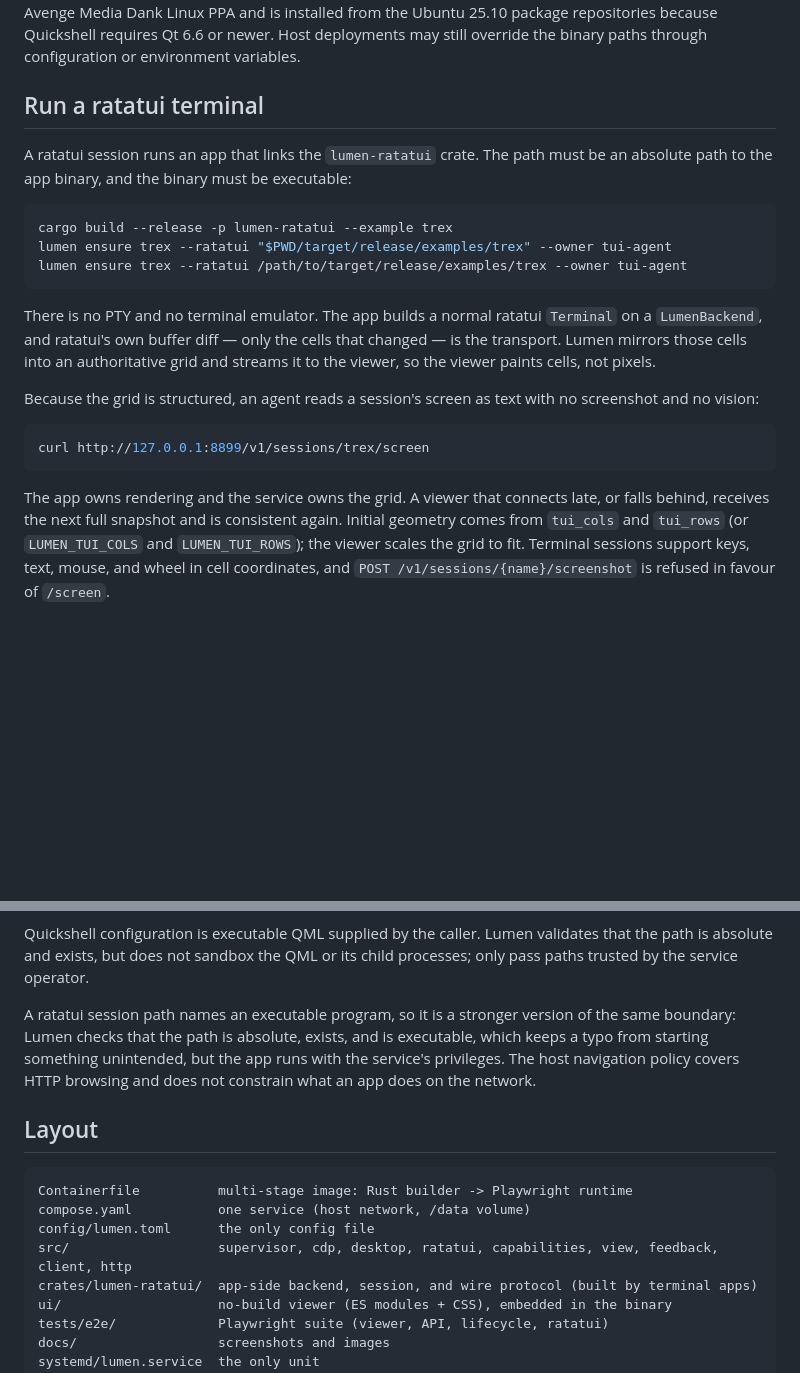
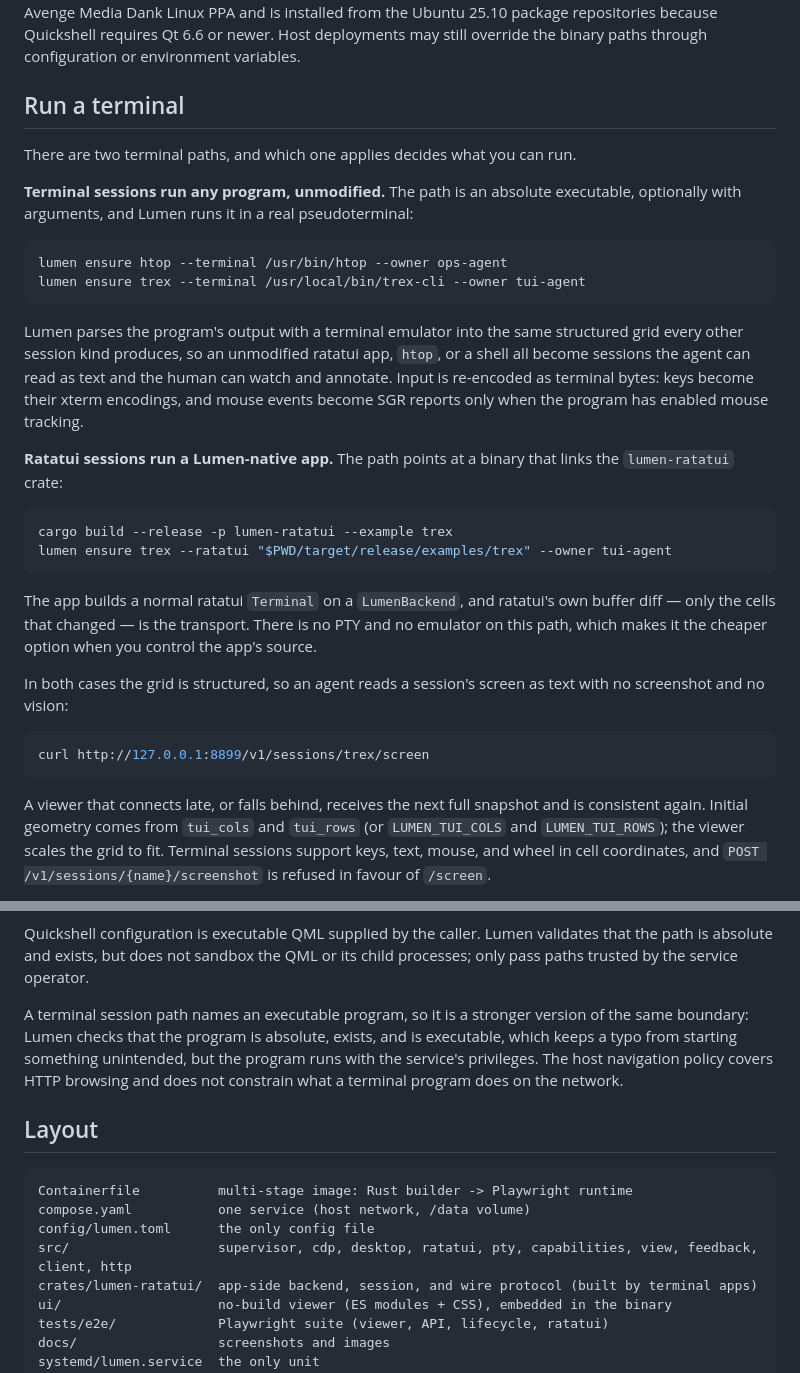
Before and after one commit to blackopsrepl/lumen, a Markdown page: README.md, 2 parts joined by grey strips. Rendered like a GitHub page; blank space fills up the shorter version.

Commit message:
docs(terminal): document PTY sessions with the real trex feedback loop
The terminal section now leads with the path that needs nothing from the app - any absolute executable runs in a PTY and its screen is parsed into the shared grid - and presents the Lumen-native ratatui backend as the cheaper option when you control the source. The distinction matters because it decides what a reader can point Lumen at.

Screenshots are from the deployed service running the real trex session manager: the live cell-grid view, a human drawing a region over the session row, and the note landing in the feedback panel with its captured region. The security note now covers terminal commands alongside ratatui paths, since both name executables the service will run.

````diff
--- a/README.md
+++ b/README.md
@@ -117,33 +117,48 @@ the Avenge Media Dank Linux PPA and is installed from the Ubuntu 25.10 package
 repositories because Quickshell requires Qt 6.6 or newer. Host deployments may
 still override the binary paths through configuration or environment variables.
 
-## Run a ratatui terminal
+## Run a terminal
 
-A ratatui session runs an app that links the `lumen-ratatui` crate. The path must
-be an absolute path to the app binary, and the binary must be executable:
+There are two terminal paths, and which one applies decides what you can run.
+
+**Terminal sessions run any program, unmodified.** The path is an absolute
+executable, optionally with arguments, and Lumen runs it in a real pseudoterminal:
+
+```bash
+lumen ensure htop --terminal /usr/bin/htop --owner ops-agent
+lumen ensure trex --terminal /usr/local/bin/trex-cli --owner tui-agent
+```
+
+Lumen parses the program's output with a terminal emulator into the same
+structured grid every other session kind produces, so an unmodified ratatui app,
+`htop`, or a shell all become sessions the agent can read as text and the human
+can watch and annotate. Input is re-encoded as terminal bytes: keys become their
+xterm encodings, and mouse events become SGR reports only when the program has
+enabled mouse tracking.
+
+**Ratatui sessions run a Lumen-native app.** The path points at a binary that
+links the `lumen-ratatui` crate:
 
 ```bash
 cargo build --release -p lumen-ratatui --example trex
 lumen ensure trex --ratatui "$PWD/target/release/examples/trex" --owner tui-agent
-lumen ensure trex --ratatui /path/to/target/release/examples/trex --owner tui-agent
 ```
 
-There is no PTY and no terminal emulator. The app builds a normal ratatui
-`Terminal` on a `LumenBackend`, and ratatui's own buffer diff — only the cells
-that changed — is the transport. Lumen mirrors those cells into an authoritative
-grid and streams it to the viewer, so the viewer paints cells, not pixels.
+The app builds a normal ratatui `Terminal` on a `LumenBackend`, and ratatui's
+own buffer diff — only the cells that changed — is the transport. There is no
+PTY and no emulator on this path, which makes it the cheaper option when you
+control the app's source.
 
-Because the grid is structured, an agent reads a session's screen as text with no
-screenshot and no vision:
+In both cases the grid is structured, so an agent reads a session's screen as
+text with no screenshot and no vision:
 
 ```bash
 curl http://127.0.0.1:8899/v1/sessions/trex/screen
 ```
 
-The app owns rendering and the service owns the grid. A viewer that connects
-late, or falls behind, receives the next full snapshot and is consistent again.
-Initial geometry comes from `tui_cols` and `tui_rows` (or `LUMEN_TUI_COLS` and
-`LUMEN_TUI_ROWS`); the viewer scales the grid to fit. Terminal sessions support
-keys, text, mouse, and wheel in cell coordinates, and `POST
-/v1/sessions/{name}/screenshot` is refused in favour of `/screen`.
+A viewer that connects late, or falls behind, receives the next full snapshot
+and is consistent again. Initial geometry comes from `tui_cols` and `tui_rows`
+(or `LUMEN_TUI_COLS` and `LUMEN_TUI_ROWS`); the viewer scales the grid to fit.
+Terminal sessions support keys, text, mouse, and wheel in cell coordinates, and
+`POST /v1/sessions/{name}/screenshot` is refused in favour of `/screen`.
 
@@ -286,11 +314,12 @@ Quickshell configuration is executable QML supplied by the caller. Lumen
 validates that the path is absolute and exists, but does not sandbox the QML or
 its child processes; only pass paths trusted by the service operator.
 
-A ratatui session path names an executable program, so it is a stronger version
-of the same boundary: Lumen checks that the path is absolute, exists, and is
-executable, which keeps a typo from starting something unintended, but the app
-runs with the service's privileges. The host navigation policy covers HTTP
-browsing and does not constrain what an app does on the network.
+A terminal session path names an executable program, so it is a stronger version
+of the same boundary: Lumen checks that the program is absolute, exists, and is
+executable, which keeps a typo from starting something unintended, but the
+program runs with the service's privileges. The host navigation policy covers
+HTTP browsing and does not constrain what a terminal program does on the
+network.
 
 ## Layout
 
@@ -298,7 +327,7 @@ browsing and does not constrain what an app does on the network.
 Containerfile          multi-stage image: Rust builder -> Playwright runtime
 compose.yaml           one service (host network, /data volume)
 config/lumen.toml      the only config file
-src/                   supervisor, cdp, desktop, ratatui, capabilities, view, feedback, client, http
+src/                   supervisor, cdp, desktop, ratatui, pty, capabilities, view, feedback, client, http
 crates/lumen-ratatui/  app-side backend, session, and wire protocol (built by terminal apps)
 ui/                    no-build viewer (ES modules + CSS), embedded in the binary
 tests/e2e/             Playwright suite (viewer, API, lifecycle, ratatui)
````
Also changed, not shown: other parts of README.md (+16 -3 lines), docs/images/terminal-trex-annotate.png (added), docs/images/terminal-trex-feedback.png (added), docs/images/terminal-trex-session.png (added).
